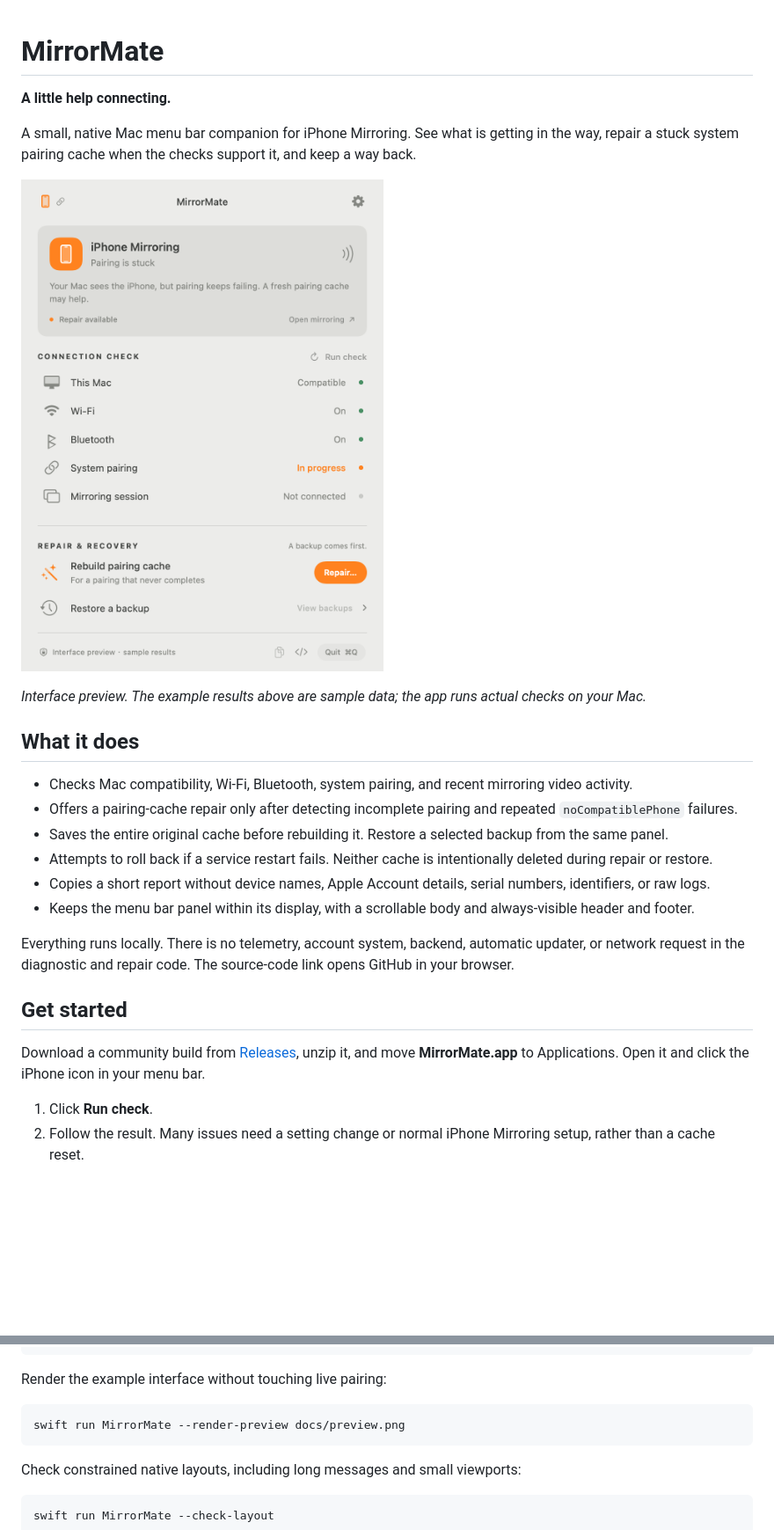
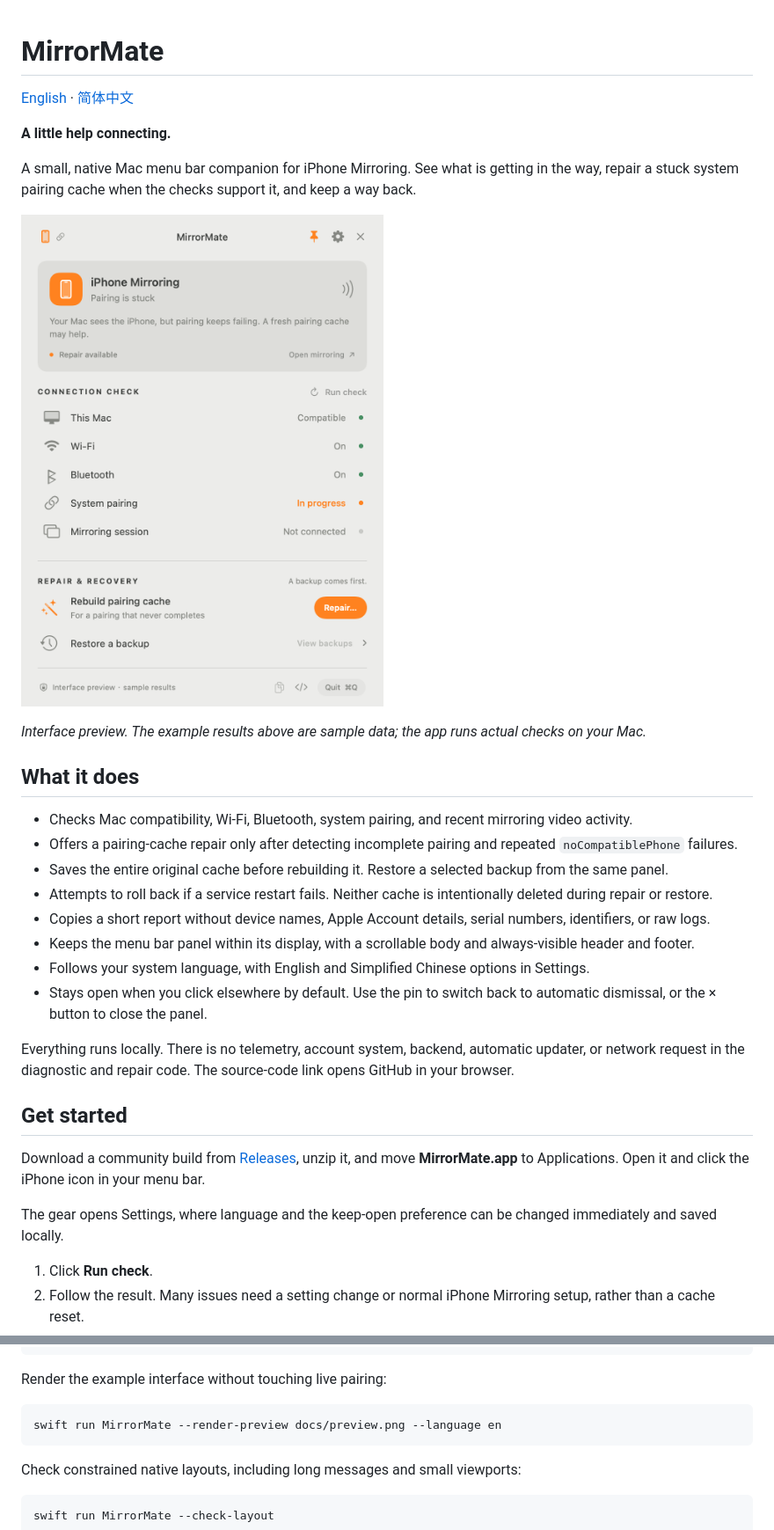
Before and after one commit to Devin-026/MirrorMate, a Markdown page: README.md, 2 parts joined by grey strips. Shown at 88% size. Rendered like a GitHub page; pictures changed too: docs/preview.png; blank space fills up the shorter version.

Commit message:
Add pinned panel and Chinese interface

````diff
--- a/README.md
+++ b/README.md
@@ -1,4 +1,6 @@
 # MirrorMate
+
+[English](README.md) · [简体中文](README.zh-CN.md)
 
 **A little help connecting.**
 
@@ -16,12 +18,16 @@ A small, native Mac menu bar companion for iPhone Mirroring. See what is getting
 - Attempts to roll back if a service restart fails. Neither cache is intentionally deleted during repair or restore.
 - Copies a short report without device names, Apple Account details, serial numbers, identifiers, or raw logs.
 - Keeps the menu bar panel within its display, with a scrollable body and always-visible header and footer.
+- Follows your system language, with English and Simplified Chinese options in Settings.
+- Stays open when you click elsewhere by default. Use the pin to switch back to automatic dismissal, or the × button to close the panel.
 
 Everything runs locally. There is no telemetry, account system, backend, automatic updater, or network request in the diagnostic and repair code. The source-code link opens GitHub in your browser.
 
 ## Get started
 
 Download a community build from [Releases](https://github.com/Devin-026/MirrorMate/releases), unzip it, and move **MirrorMate.app** to Applications. Open it and click the iPhone icon in your menu bar.
+
+The gear opens Settings, where language and the keep-open preference can be changed immediately and saved locally.
 
 1. Click **Run check**.
 2. Follow the result. Many issues need a setting change or normal iPhone Mirroring setup, rather than a cache reset.
@@ -69,7 +75,7 @@ swift run MirrorMate --diagnose
 Render the example interface without touching live pairing:
 
 ```sh
-swift run MirrorMate --render-preview docs/preview.png
+swift run MirrorMate --render-preview docs/preview.png --language en
 ```
 
 Check constrained native layouts, including long messages and small viewports:
````
Also changed, not shown: CHANGELOG.md (+8 -0 lines), CONTRIBUTING.md (+1 -1 lines), README.zh-CN.md (added, +59 -0 lines), docs/preview-zh.png (added), 7 other files.
